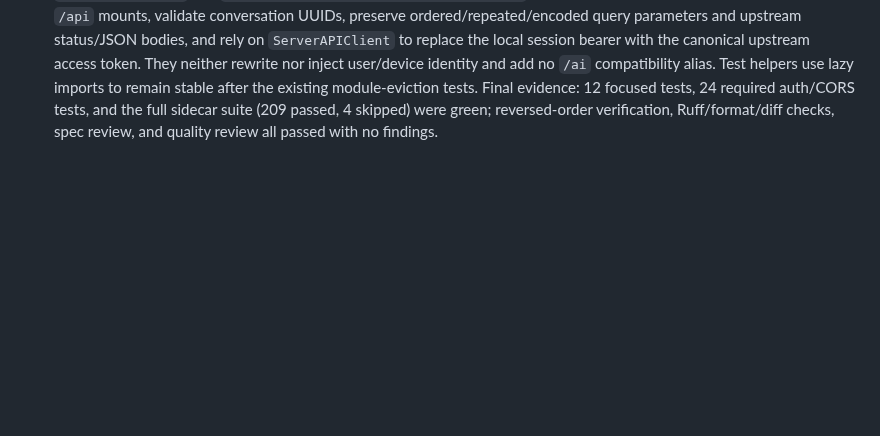
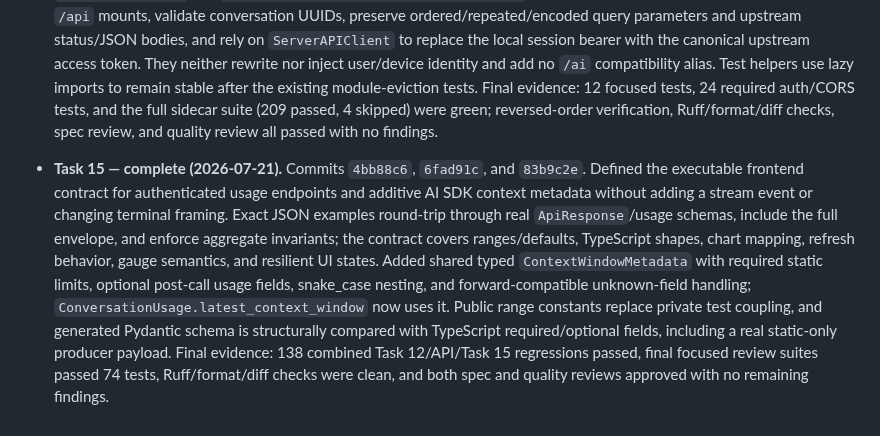
Before and after one commit to Tox1cCoder/AgenticChatbot, a Markdown page: token_usage.md, the part around one of its changes. Rendered like a GitHub page; blank space fills up the shorter version.

Commit message:
docs: record task 15 usage plan progress

```diff
--- a/token_usage.md
+++ b/token_usage.md
@@ -1444,3 +1444,5 @@ Implementation progress and decisions made during execution. Updated after each
 - **Task 13 — complete (2026-07-21).** Commits `634b67b`, `4cd764e`, and `80b970b`. Added authenticated, typed `/usage/dashboard` and `/usage/conversations/{conversation_id}` endpoints with injected JWT identity, canonical single router registration, ownership-safe 404 behavior, exact camelCase envelopes, request-time UI feature hiding, and tracking/UI flag independence. Identity-looking query parameters cannot rewrite the injected user. Review caught and fixed two production-readiness issues: API tests now restore both global injector maps so the suite is order-independent, and the synchronous analytics/SQLAlchemy calls use regular FastAPI handlers so database work runs in the worker threadpool rather than blocking the ASGI event loop. Final evidence: 245 model-usage tests passed with 1 skipped, the required Task 13 suite passed 32 tests, Ruff/format/diff checks were clean, and both spec and quality reviews approved with no remaining findings.
 
 - **Task 14 — complete (2026-07-21).** Commit `6b524a1`. Added explicit local-session-protected sidecar proxies for `/usage/dashboard` and `/usage/conversations/{conversation_id}`. The routes are available under both plain and `/api` mounts, validate conversation UUIDs, preserve ordered/repeated/encoded query parameters and upstream status/JSON bodies, and rely on `ServerAPIClient` to replace the local session bearer with the canonical upstream access token. They neither rewrite nor inject user/device identity and add no `/ai` compatibility alias. Test helpers use lazy imports to remain stable after the existing module-eviction tests. Final evidence: 12 focused tests, 24 required auth/CORS tests, and the full sidecar suite (209 passed, 4 skipped) were green; reversed-order verification, Ruff/format/diff checks, spec review, and quality review all passed with no findings.
+
+- **Task 15 — complete (2026-07-21).** Commits `4bb88c6`, `6fad91c`, and `83b9c2e`. Defined the executable frontend contract for authenticated usage endpoints and additive AI SDK context metadata without adding a stream event or changing terminal framing. Exact JSON examples round-trip through real `ApiResponse`/usage schemas, include the full envelope, and enforce aggregate invariants; the contract covers ranges/defaults, TypeScript shapes, chart mapping, refresh behavior, gauge semantics, and resilient UI states. Added shared typed `ContextWindowMetadata` with required static limits, optional post-call usage fields, snake_case nesting, and forward-compatible unknown-field handling; `ConversationUsage.latest_context_window` now uses it. Public range constants replace private test coupling, and generated Pydantic schema is structurally compared with TypeScript required/optional fields, including a real static-only producer payload. Final evidence: 138 combined Task 12/API/Task 15 regressions passed, final focused review suites passed 74 tests, Ruff/format/diff checks were clean, and both spec and quality reviews approved with no remaining findings.
```
Also changed, not shown: other parts of token_usage.md (+5 -5 lines).
